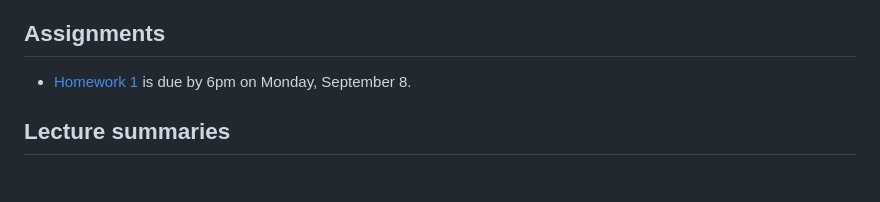
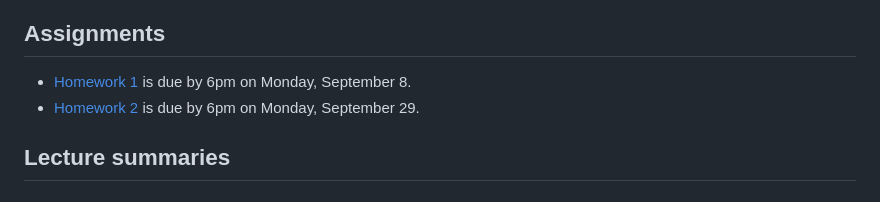
Before and after one commit to ajhPHROS/MATH-6600, a Markdown page: README.md, the part around the change. Rendered like a GitHub page.

Commit message:
Add homework 2 link and date

```diff
--- a/README.md
+++ b/README.md
@@ -69,6 +69,7 @@ A list of possible candidates for project topics will be assembled below as the
 ## Assignments
 
 - [Homework 1](hw/) is due by 6pm on Monday, September 8.
+- [Homework 2](hw/) is due by 6pm on Monday, September 29.
 
 ## Lecture summaries
 
```
